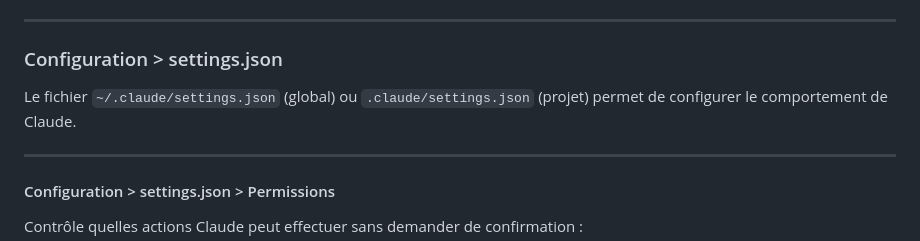
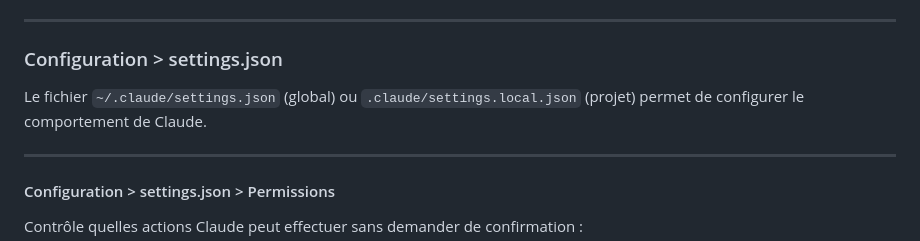
Before and after one commit to Jojo-Craft-Balea/claude-code-presentation, a Markdown page: presentation.md, the part around the change. Drawn GitHub-style.

Commit message:
fix(presentation): correct local settings filename to settings.local.json

```diff
--- a/presentation.md
+++ b/presentation.md
@@ -212,7 +212,7 @@ Invoquer avec `/fix-issue 1234`.
 
 ### Configuration > settings.json
 
-Le fichier `~/.claude/settings.json` (global) ou `.claude/settings.json` (projet) permet de configurer le comportement de Claude.
+Le fichier `~/.claude/settings.json` (global) ou `.claude/settings.local.json` (projet) permet de configurer le comportement de Claude.
 
 ---
 
```
